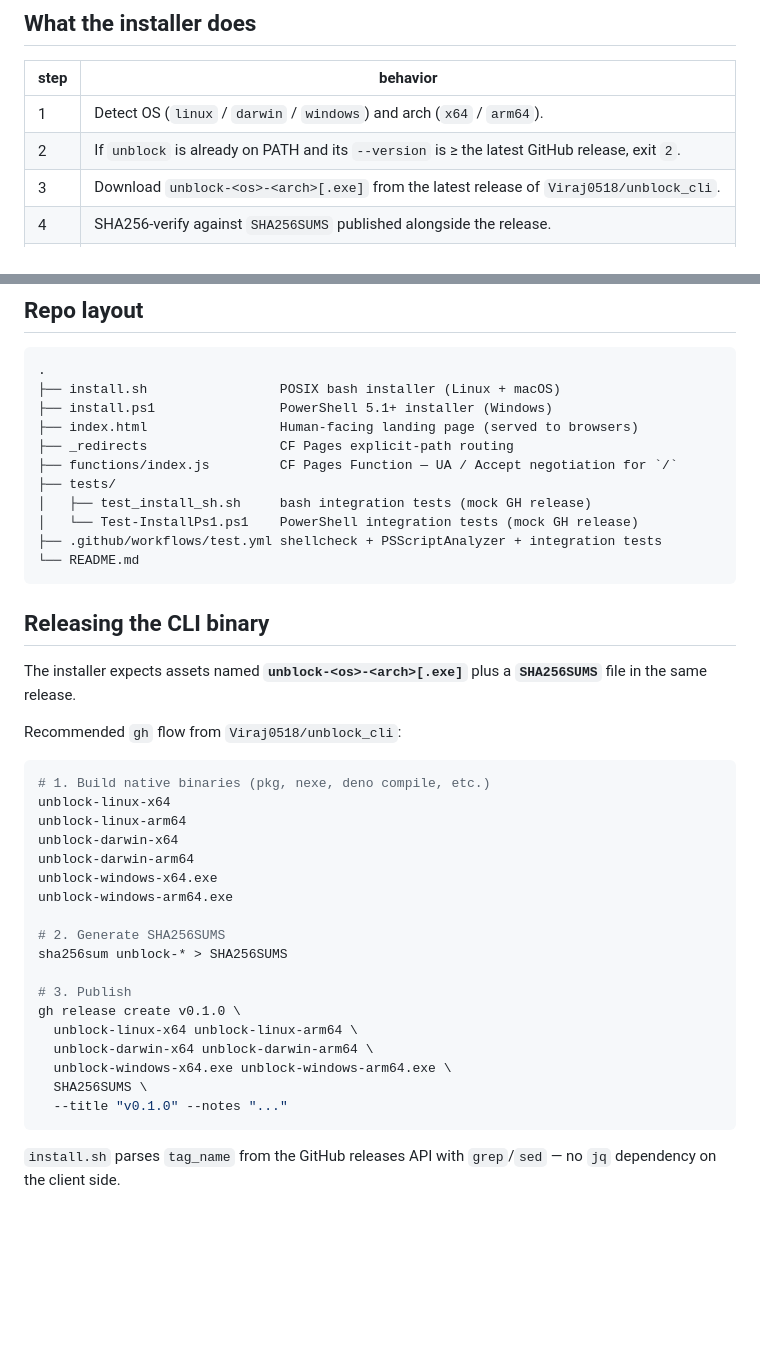
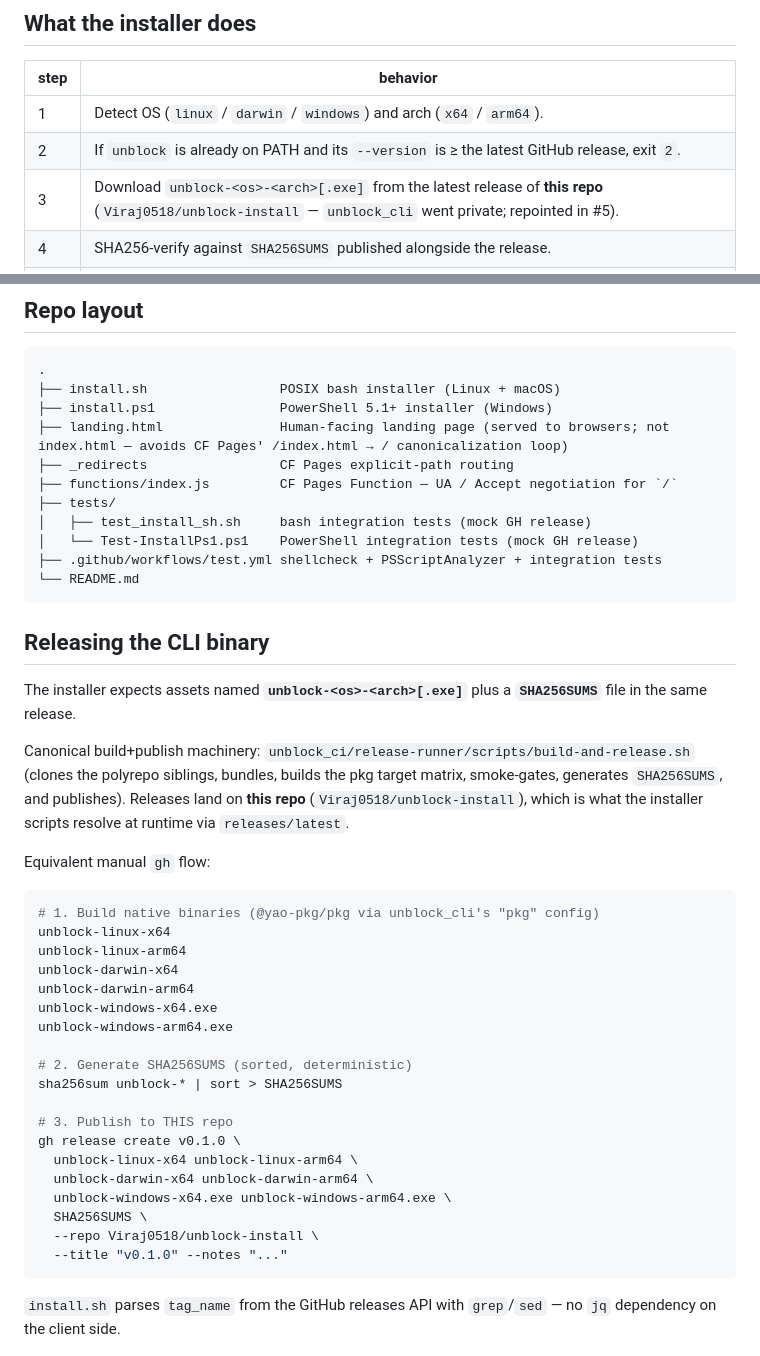
Before and after one commit to Kaeva-labs/unblock-install, a Markdown page: README.md, 2 parts joined by grey strips. Rendered like a GitHub page; blank space fills up the shorter version.

Commit message:
docs(readme): fix stale release-source + landing-page claims
- Binaries come from THIS repo's releases (unblock_cli went private; repoint #5) — README still said unblock_cli in 3 places
- Landing page is landing.html, not index.html (CF Pages canonicalization loop, functions/index.js:7-10)
- Point at the canonical build machinery (unblock_ci build-and-release.sh) + sorted SHA256SUMS + --repo flag

Signed-off-by: fable-surfaces

Co-Authored-By: Claude Fable 5 <noreply@anthropic.com>

````diff
--- a/README.md
+++ b/README.md
@@ -24,7 +24,7 @@ Hosting source for **install.kaeva.app** — the one-liner installer for the [UN
 |------|----------|
 | 1 | Detect OS (`linux` / `darwin` / `windows`) and arch (`x64` / `arm64`). |
 | 2 | If `unblock` is already on PATH and its `--version` is ≥ the latest GitHub release, exit `2`. |
-| 3 | Download `unblock-<os>-<arch>[.exe]` from the latest release of `Viraj0518/unblock_cli`. |
+| 3 | Download `unblock-<os>-<arch>[.exe]` from the latest release of **this repo** (`Viraj0518/unblock-install` — `unblock_cli` went private; repointed in #5). |
 | 4 | SHA256-verify against `SHA256SUMS` published alongside the release. |
 | 5 | Install:<br>• Linux/macOS → `$HOME/.local/bin/unblock` (chmod +x; prepended to PATH via shell rc).<br>• Windows → `$env:LOCALAPPDATA\unblock\unblock.exe` (added to USER PATH via `[Environment]::SetEnvironmentVariable`). |
 | 6 | Print onboarding hint pointing the user at `unblock spawn` / `unblock login`. |
@@ -37,7 +37,7 @@ Exit codes: `0` ok · `1` failure · `2` already installed (skipped).
 .
 ├── install.sh                 POSIX bash installer (Linux + macOS)
 ├── install.ps1                PowerShell 5.1+ installer (Windows)
-├── index.html                 Human-facing landing page (served to browsers)
+├── landing.html               Human-facing landing page (served to browsers; not index.html — avoids CF Pages' /index.html → / canonicalization loop)
 ├── _redirects                 CF Pages explicit-path routing
 ├── functions/index.js         CF Pages Function — UA / Accept negotiation for `/`
 ├── tests/
@@ -52,10 +52,15 @@ Exit codes: `0` ok · `1` failure · `2` already installed (skipped).
 The installer expects assets named **`unblock-<os>-<arch>[.exe]`** plus a
 **`SHA256SUMS`** file in the same release.
 
-Recommended `gh` flow from `Viraj0518/unblock_cli`:
+Canonical build+publish machinery: `unblock_ci/release-runner/scripts/build-and-release.sh`
+(clones the polyrepo siblings, bundles, builds the pkg target matrix, smoke-gates, generates
+`SHA256SUMS`, and publishes). Releases land on **this repo** (`Viraj0518/unblock-install`),
+which is what the installer scripts resolve at runtime via `releases/latest`.
+
+Equivalent manual `gh` flow:
 
 ```sh
-# 1. Build native binaries (pkg, nexe, deno compile, etc.)
+# 1. Build native binaries (@yao-pkg/pkg via unblock_cli's "pkg" config)
 unblock-linux-x64
 unblock-linux-arm64
 unblock-darwin-x64
@@ -63,15 +68,16 @@ unblock-darwin-arm64
 unblock-windows-x64.exe
 unblock-windows-arm64.exe
 
-# 2. Generate SHA256SUMS
-sha256sum unblock-* > SHA256SUMS
+# 2. Generate SHA256SUMS (sorted, deterministic)
+sha256sum unblock-* | sort > SHA256SUMS
 
-# 3. Publish
+# 3. Publish to THIS repo
 gh release create v0.1.0 \
   unblock-linux-x64 unblock-linux-arm64 \
   unblock-darwin-x64 unblock-darwin-arm64 \
   unblock-windows-x64.exe unblock-windows-arm64.exe \
   SHA256SUMS \
+  --repo Viraj0518/unblock-install \
   --title "v0.1.0" --notes "..."
 ```
 
````
